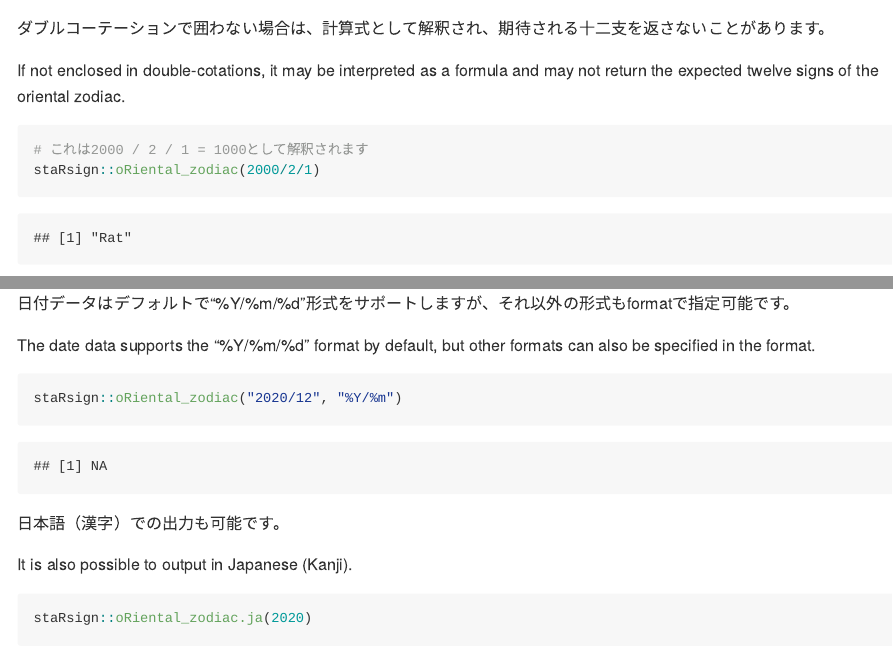
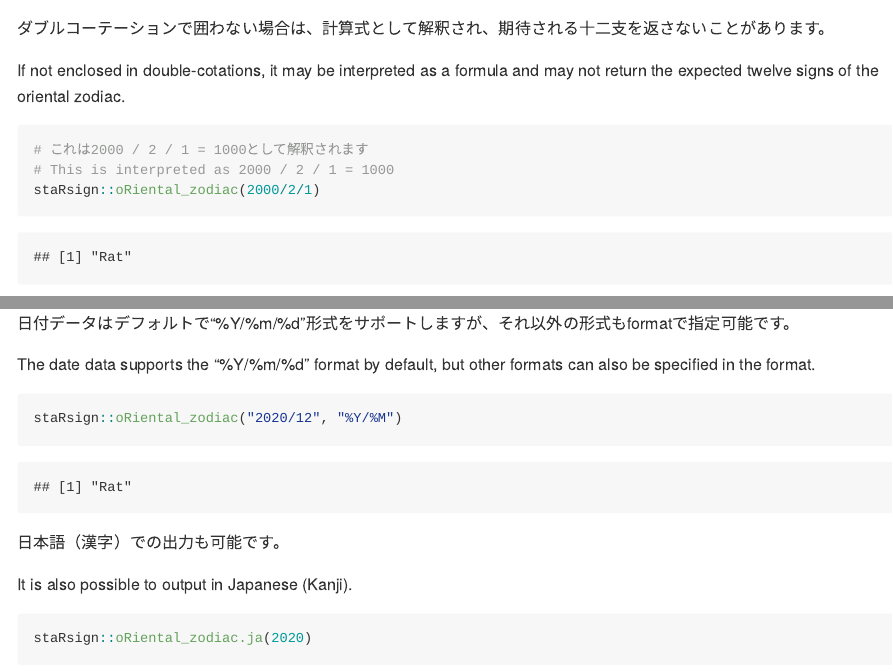
Before and after one commit to indenkun/staRsign, an R Markdown document (README.Rmd): the page in a window 1100 px wide, from 2650 px down, and a second part further down, joined at a grey line. The pictures show the output file README.md that the author committed with the source, drawn offline in the style of GitHub.

Commit message:
small change readme

````diff
--- a/README.Rmd
+++ b/README.Rmd
@@ -89,6 +89,7 @@ staRsign::oRiental_zodiac("2020/12/25")
 If not enclosed in double-cotations, it may be interpreted as a formula and may not return the expected twelve signs of the oriental zodiac.
 ```{r use oriental3}
 # これは2000 / 2 / 1 = 1000として解釈されます
+# This is interpreted as 2000 / 2 / 1 = 1000
 staRsign::oRiental_zodiac(2000/2/1)
 staRsign::oRiental_zodiac(2000)
 staRsign::oRiental_zodiac("2000/2/1")
@@ -98,7 +99,7 @@ staRsign::oRiental_zodiac("2000/2/1")
 
 The date data supports the "%Y/%m/%d" format by default, but other formats can also be specified in the format.
 ```{r use oriental4}
-staRsign::oRiental_zodiac("2020/12", "%Y/%m")
+staRsign::oRiental_zodiac("2020/12", "%Y/%M")
 ```
 
 日本語（漢字）での出力も可能です。
````
Also changed, not shown: README.md.
